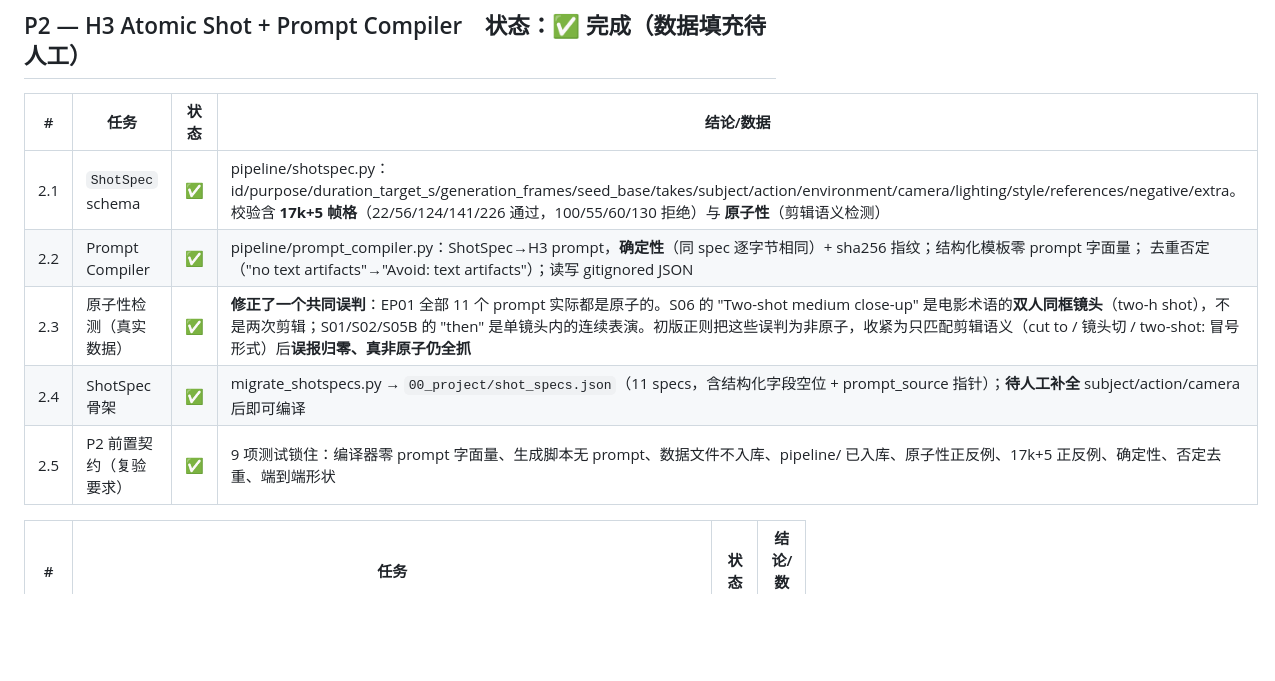
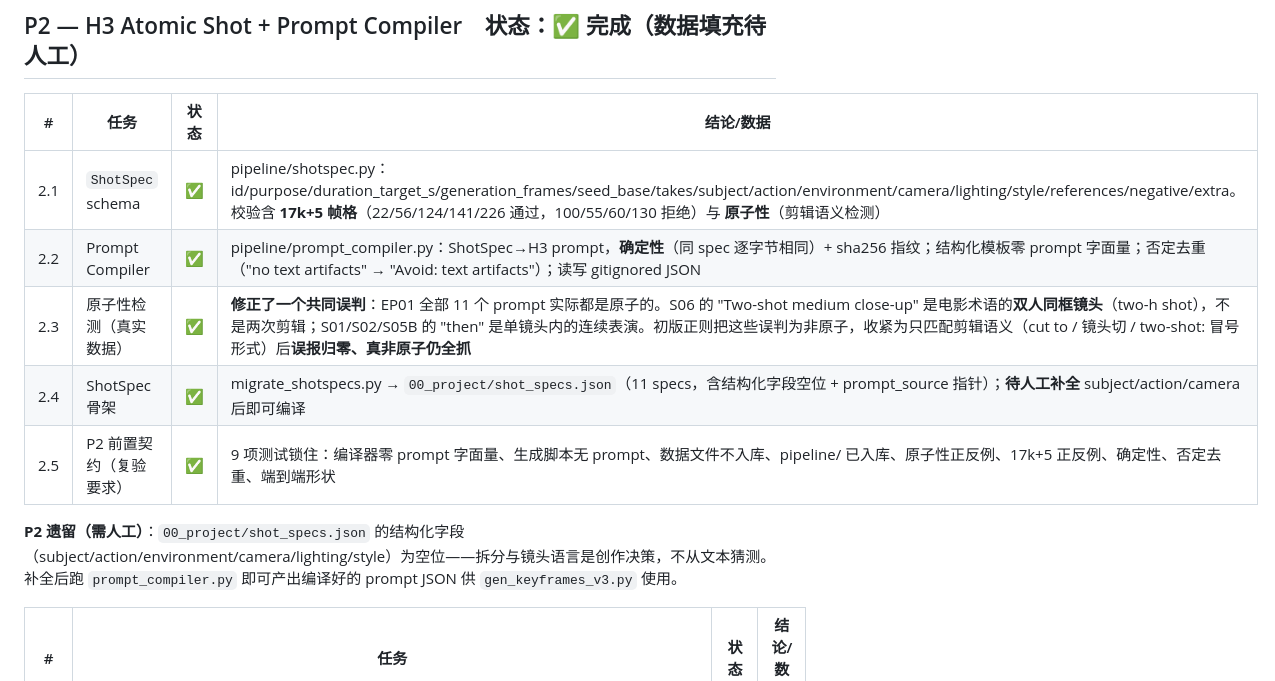
Before and after one commit to gg320324492-lgtm/minimax-h3-studio, a Markdown page: docs/UPGRADE_PROGRESS.md, the part around the change. GitHub-like rendering; blank space fills up the shorter version.

```diff
--- a/docs/UPGRADE_PROGRESS.md
+++ b/docs/UPGRADE_PROGRESS.md
@@ -42,10 +42,12 @@
 | # | 任务 | 状态 | 结论/数据 |
 |---|---|---|---|
 | 2.1 | `ShotSpec` schema | ✅ | pipeline/shotspec.py：id/purpose/duration_target_s/generation_frames/seed_base/takes/subject/action/environment/camera/lighting/style/references/negative/extra。校验含 **17k+5 帧格**（22/56/124/141/226 通过，100/55/60/130 拒绝）与 **原子性**（剪辑语义检测） |
-| 2.2 | Prompt Compiler | ✅ | pipeline/prompt_compiler.py：ShotSpec→H3 prompt，**确定性**（同 spec 逐字节相同）+ sha256 指纹；结构化模板零 prompt 字面量； 去重否定（"no text artifacts"→"Avoid: text artifacts"）；读写 gitignored JSON |
+| 2.2 | Prompt Compiler | ✅ | pipeline/prompt_compiler.py：ShotSpec→H3 prompt，**确定性**（同 spec 逐字节相同）+ sha256 指纹；结构化模板零 prompt 字面量；否定去重（"no text artifacts" → "Avoid: text artifacts"）；读写 gitignored JSON |
 | 2.3 | 原子性检测（真实数据） | ✅ | **修正了一个共同误判**：EP01 全部 11 个 prompt 实际都是原子的。S06 的 "Two-shot medium close-up" 是电影术语的**双人同框镜头**（two-h shot），不是两次剪辑；S01/S02/S05B 的 "then" 是单镜头内的连续表演。初版正则把这些误判为非原子，收紧为只匹配剪辑语义（cut to / 镜头切 / two-shot: 冒号形式）后**误报归零、真非原子仍全抓** |
 | 2.4 | ShotSpec 骨架 | ✅ | migrate_shotspecs.py → `00_project/shot_specs.json`（11 specs，含结构化字段空位 + prompt_source 指针）；**待人工补全** subject/action/camera 后即可编译 |
 | 2.5 | P2 前置契约（复验要求） | ✅ | 9 项测试锁住：编译器零 prompt 字面量、生成脚本无 prompt、数据文件不入库、pipeline/ 已入库、原子性正反例、17k+5 正反例、确定性、否定去重、端到端形状 |
+
+**P2 遗留（需人工）**：`00_project/shot_specs.json` 的结构化字段（subject/action/environment/camera/lighting/style）为空位——拆分与镜头语言是创作决策，不从文本猜测。补全后跑 `prompt_compiler.py` 即可产出编译好的 prompt JSON 供 `gen_keyframes_v3.py` 使用。
 
 | # | 任务 | 状态 | 结论/数据 |
 |---|---|---|---|
```
